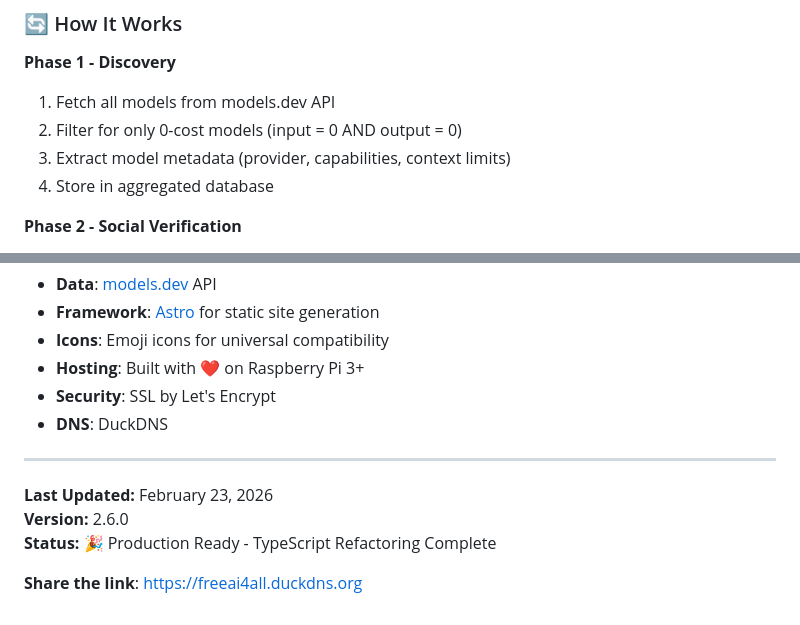
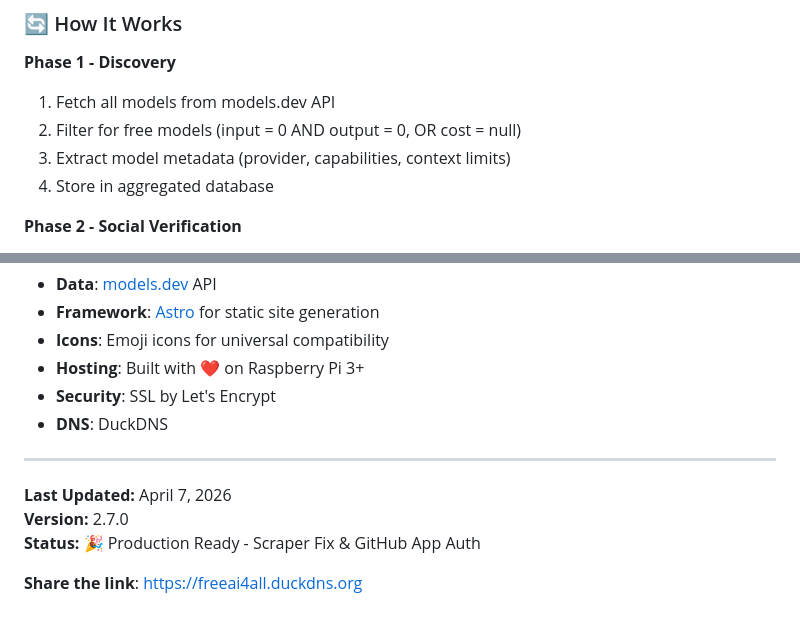
Before and after one commit to SilentCaMXMF/AI4ALL, a Markdown page: README.md, 2 parts joined by grey strips. GitHub-like rendering.

```diff
--- a/README.md
+++ b/README.md
@@ -134,7 +144,7 @@ This project implements a **2-phase scraping system** to discover and verify fre
 
 **Phase 1 - Discovery**
 1. Fetch all models from models.dev API
-2. Filter for only 0-cost models (input = 0 AND output = 0)
+2. Filter for free models (input = 0 AND output = 0, OR cost = null)
 3. Extract model metadata (provider, capabilities, context limits)
 4. Store in aggregated database
 
@@ -801,8 +815,8 @@ For issues and questions:
 
 ---
 
-**Last Updated:** February 23, 2026
-**Version:** 2.6.0
-**Status:** 🎉 Production Ready - TypeScript Refactoring Complete
+**Last Updated:** April 7, 2026
+**Version:** 2.7.0
+**Status:** 🎉 Production Ready - Scraper Fix & GitHub App Auth
 
 **Share the link**: https://freeai4all.duckdns.org
```
Also changed, not shown: other parts of README.md (+24 -10 lines), AGENTS.md (+6 -5 lines).
